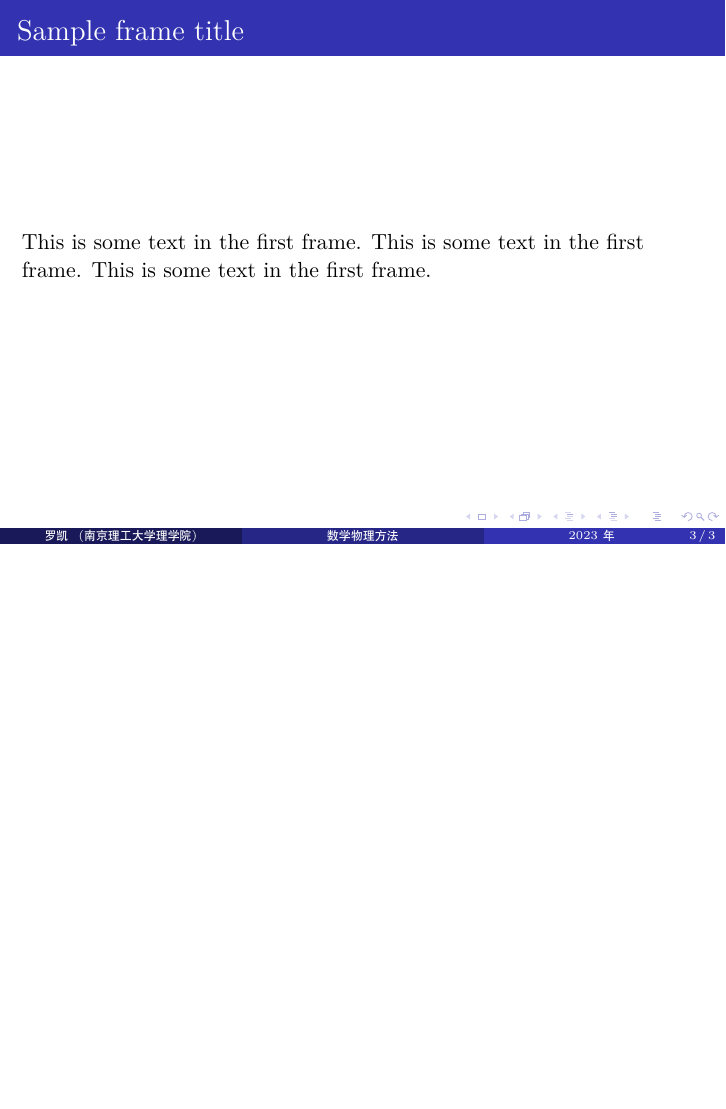
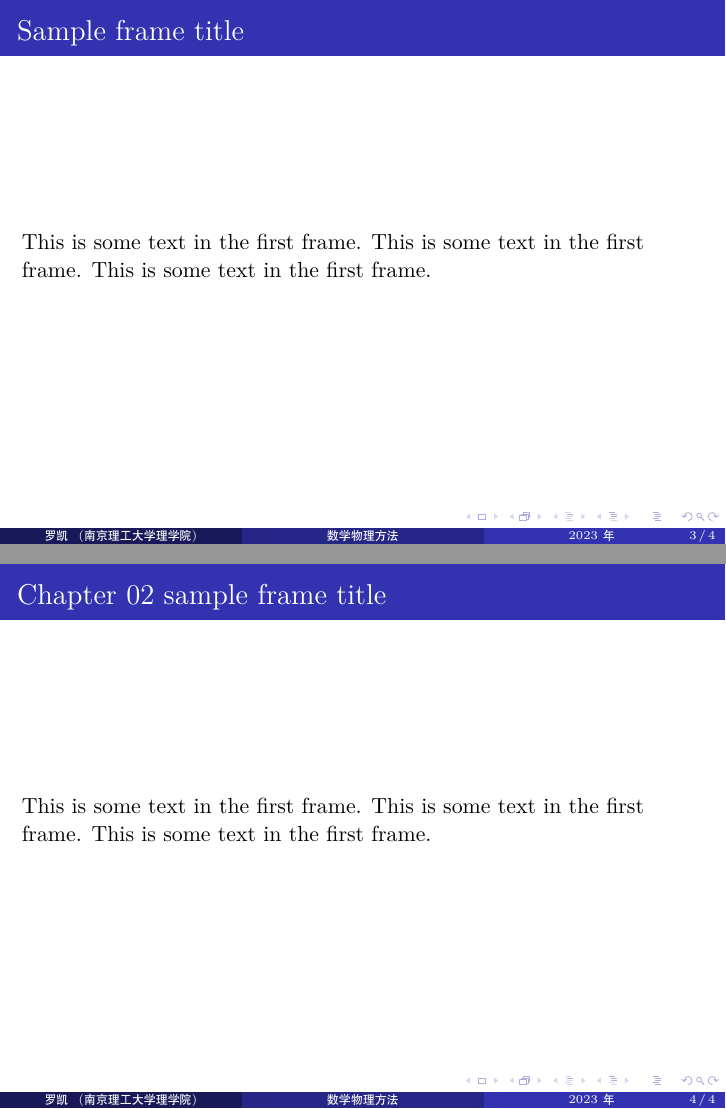
Before and after one commit to kluophysics/mathphy, LaTeX slides (slides/slides.tex, which reads slides/chap02.tex): page 3 of 3 before the commit and pages 3 and 4 of 4 after it, the two joined at a grey line, the shorter picture padded with empty space. Compiled offline with XeLaTeX.

Commit message:
added chapter 02 sample

```diff
--- /dev/null
+++ b/slides/chap02.tex
@@ -0,0 +1,4 @@
+\begin{frame}
+    \frametitle{Chapter 02 sample frame title}
+    This is some text in the first frame. This is some text in the first frame. This is some text in the first frame.
+\end{frame}
```
Also changed, not shown: slides/slides.tex (+2 -4 lines).
